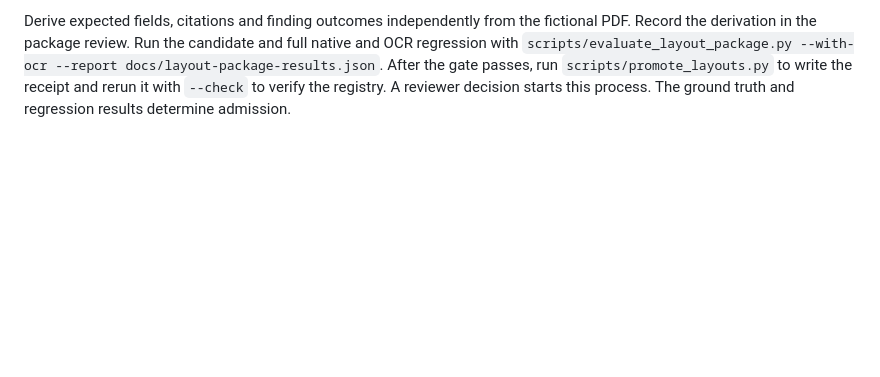
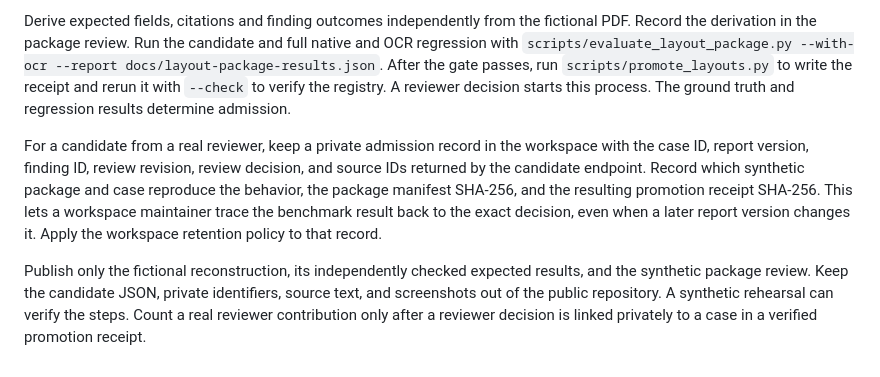
Before and after one commit to KonetiBalaji/paper_trail_agent, a Markdown page: docs/LAYOUT-PROMOTION.md, the part around the change. Rendered like a GitHub page; blank space fills up the shorter version.

Commit message:
Document private provenance for reviewer benchmark admissions

```diff
--- a/docs/LAYOUT-PROMOTION.md
+++ b/docs/LAYOUT-PROMOTION.md
@@ -160,3 +160,19 @@ run `scripts/promote_layouts.py` to write the receipt and rerun it with
 `--check` to verify the registry.
 A reviewer decision starts this process. The ground truth and regression
 results determine admission.
+
+For a candidate from a real reviewer, keep a private admission record in the
+workspace with the case ID, report version, finding ID, review revision,
+review decision, and source IDs returned by the candidate endpoint. Record
+which synthetic package and case reproduce the behavior, the package manifest
+SHA-256, and the resulting promotion receipt SHA-256. This lets a workspace
+maintainer trace the benchmark result back to the exact decision, even when a
+later report version changes it. Apply the workspace retention policy to that
+record.
+
+Publish only the fictional reconstruction, its independently checked expected
+results, and the synthetic package review. Keep the candidate JSON, private
+identifiers, source text, and screenshots out of the public repository. A
+synthetic rehearsal can verify the steps. Count a real reviewer contribution
+only after a reviewer decision is linked privately to a case in a verified
+promotion receipt.
```
